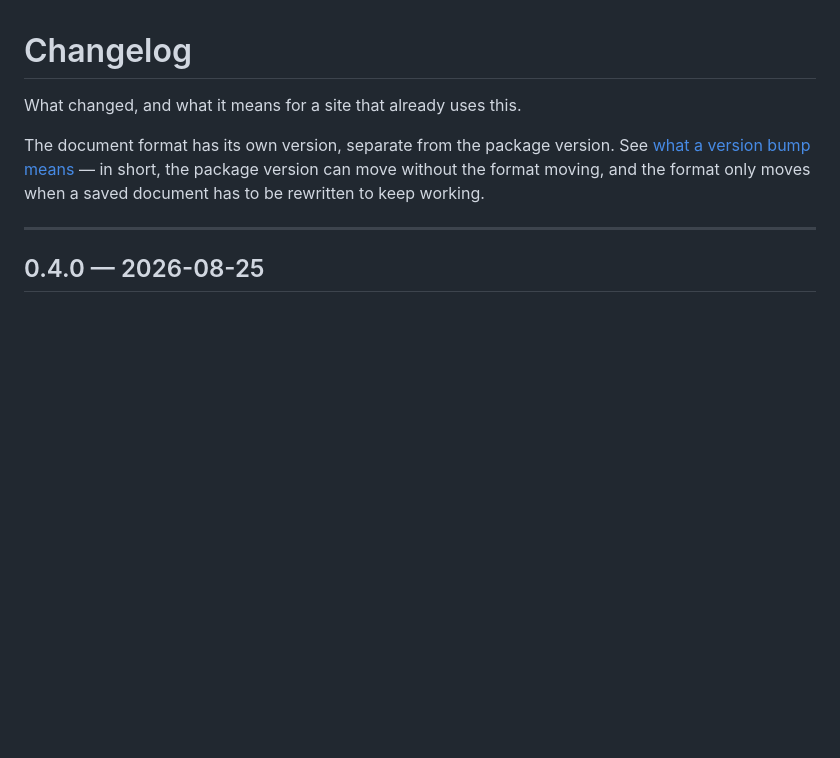
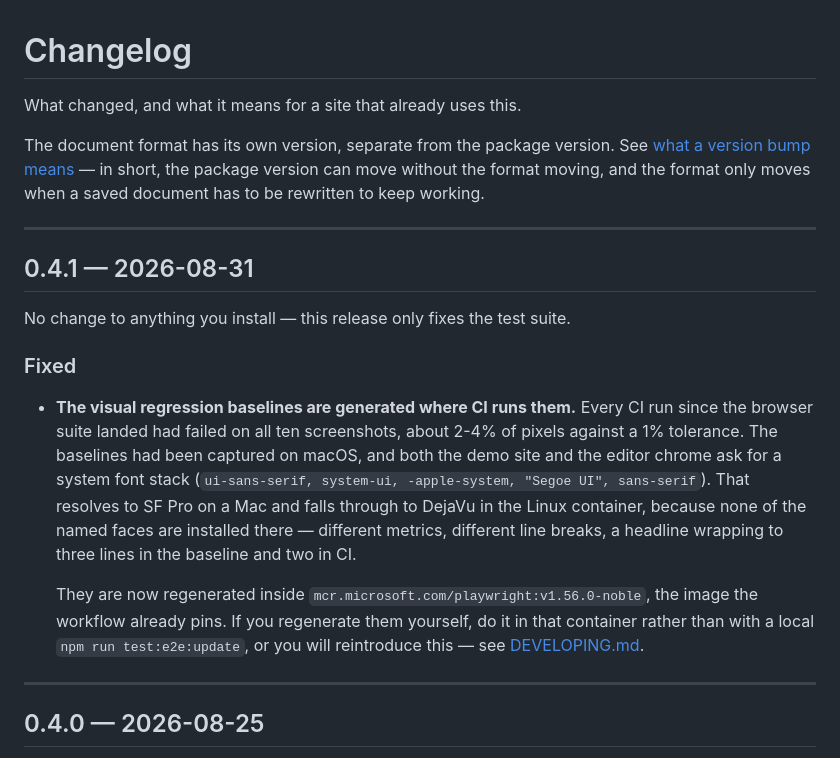
Before and after one commit to jsnapoli1/vedit, a Markdown page: CHANGELOG.md, the part around the change. Drawn GitHub-style; blank space fills up the shorter version.

```diff
--- a/CHANGELOG.md
+++ b/CHANGELOG.md
@@ -6,6 +6,29 @@ The document format has its own version, separate from the package version. See
 [what a version bump means](./DEVELOPING.md#the-document-format) — in short, the
 package version can move without the format moving, and the format only moves
 when a saved document has to be rewritten to keep working.
+
+---
+
+## 0.4.1 — 2026-08-31
+
+No change to anything you install — this release only fixes the test suite.
+
+### Fixed
+
+- **The visual regression baselines are generated where CI runs them.** Every CI
+  run since the browser suite landed had failed on all ten screenshots, about
+  2-4% of pixels against a 1% tolerance. The baselines had been captured on
+  macOS, and both the demo site and the editor chrome ask for a system font
+  stack (`ui-sans-serif, system-ui, -apple-system, "Segoe UI", sans-serif`).
+  That resolves to SF Pro on a Mac and falls through to DejaVu in the Linux
+  container, because none of the named faces are installed there — different
+  metrics, different line breaks, a headline wrapping to three lines in the
+  baseline and two in CI.
+
+  They are now regenerated inside `mcr.microsoft.com/playwright:v1.56.0-noble`,
+  the image the workflow already pins. If you regenerate them yourself, do it in
+  that container rather than with a local `npm run test:e2e:update`, or you will
+  reintroduce this — see [DEVELOPING.md](./DEVELOPING.md#testing).
 
 ---
 
```
Also changed, not shown: DEVELOPING.md (+14 -2 lines).
